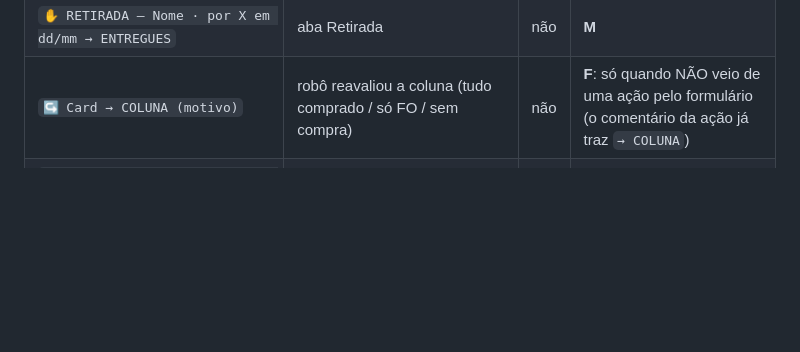
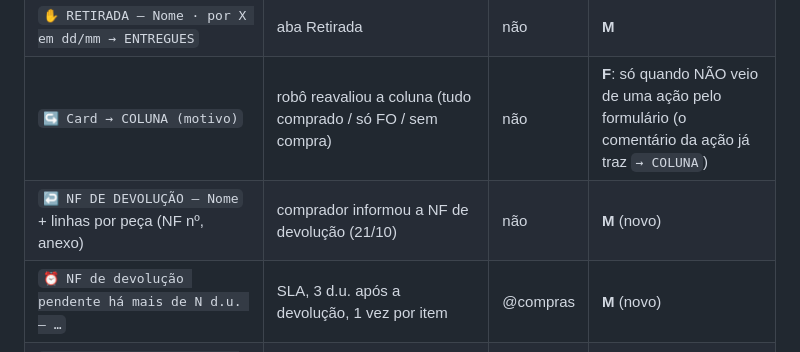
Before and after one commit to timweslley/unity-trello-compra-peca, a Markdown page: docs/COMENTARIOS-ROBO.md, the part around the change. Drawn GitHub-style; blank space fills up the shorter version.

```diff
--- a/docs/COMENTARIOS-ROBO.md
+++ b/docs/COMENTARIOS-ROBO.md
@@ -101,6 +101,8 @@ Legenda da coluna "Proposta": **M** manter como está · **S** silenciar · **J*
 | `📦 RECEBIMENTO — Nome (✔ marcado no Trello)` | ✔ direto no checklist (fora do formulário) | não | **M** |
 | `✋ RETIRADA — Nome · por X em dd/mm → ENTREGUES` | aba Retirada | não | **M** |
 | `↪️ Card → COLUNA (motivo)` | robô reavaliou a coluna (tudo comprado / só FO / sem compra) | não | **F**: só quando NÃO veio de uma ação pelo formulário (o comentário da ação já traz `→ COLUNA`) |
+| `↩️ NF DE DEVOLUÇÃO — Nome` + linhas por peça (NF nº, anexo) | comprador informou a NF de devolução (21/10) | não | **M** (novo) |
+| `⏰ NF de devolução pendente há mais de N d.u. — …` | SLA, 3 d.u. após a devolução, 1 vez por item | @compras | **M** (novo) |
 | `🔒 Encerrado sem peças — Nome → ENCERRADO · 📝 motivo` | diretoria encerrou card sem peça (21/10) | não | **M** |
 | `Movido automaticamente para FALTA CHEGAR: mais de N dias em ENCERRADO…` (Código.gs, rotina antiga) | card antigo | não | **?** conferir se ainda roda; se roda, formato `↪️ Card → FALTA CHEGAR (…)` |
 
```
Also changed, not shown: docs/HANDOFF-UNITYOS.md (+1 -0 lines), docs/SESSOES.md (+3 -0 lines).
